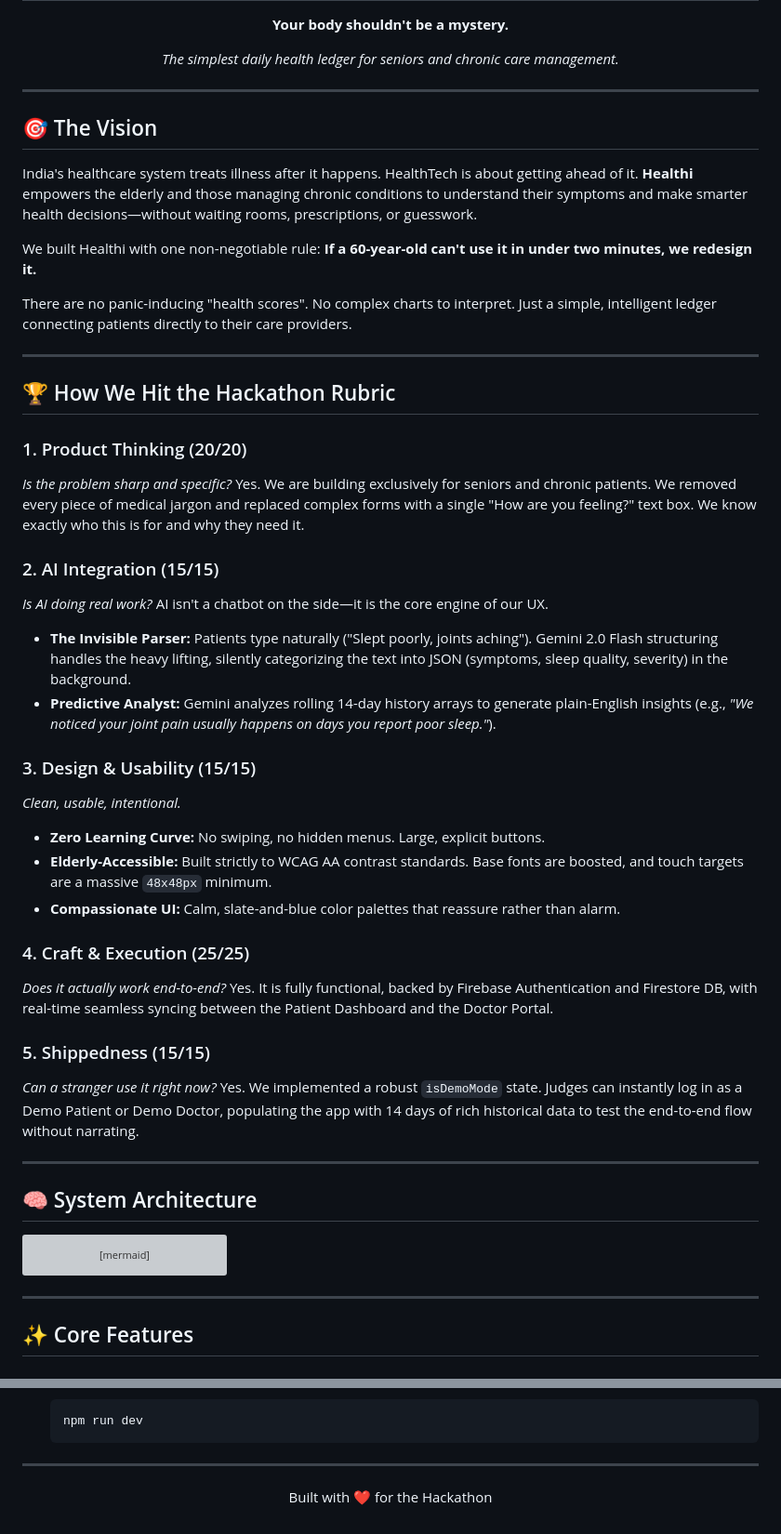
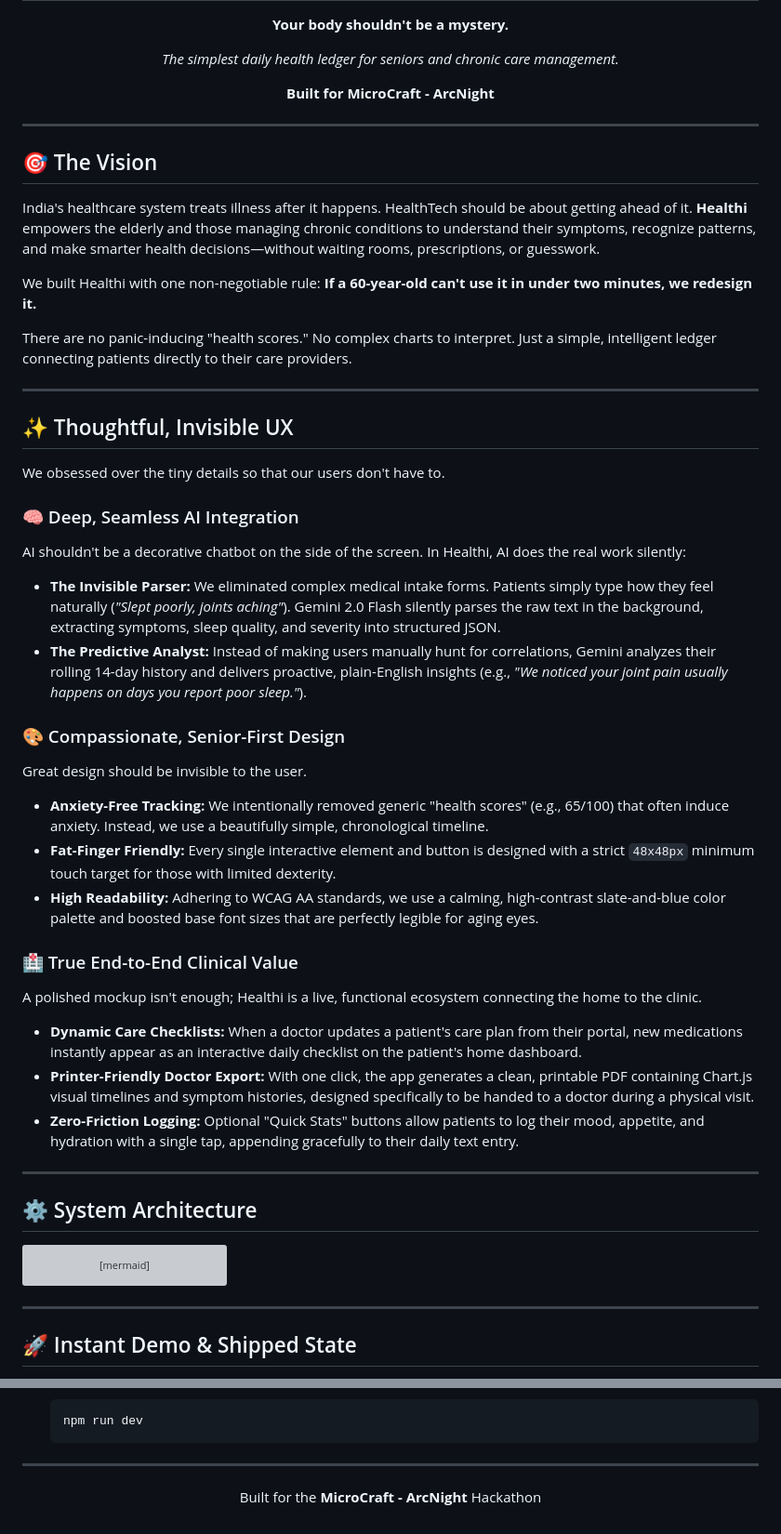
Before and after one commit to Anush65/Healthi, a Markdown page: README.md, 2 parts joined by grey strips. Shown at 93% size. Rendered like a GitHub page; grey boxes are pictures that could not be loaded.

Commit message:
docs: gracefully align README with hackathon rubrics and add MicroCraft - ArcNight branding

````diff
--- a/README.md
+++ b/README.md
@@ -2,44 +2,44 @@
   <h1>Healthi</h1>
   <p><strong>Your body shouldn't be a mystery.</strong></p>
   <p><em>The simplest daily health ledger for seniors and chronic care management.</em></p>
+  <p><strong>Built for MicroCraft - ArcNight</strong></p>
 </div>
 
 ---
 
 ## 🎯 The Vision
-India's healthcare system treats illness after it happens. HealthTech is about getting ahead of it. **Healthi** empowers the elderly and those managing chronic conditions to understand their symptoms and make smarter health decisions—without waiting rooms, prescriptions, or guesswork.
+India's healthcare system treats illness after it happens. HealthTech should be about getting ahead of it. **Healthi** empowers the elderly and those managing chronic conditions to understand their symptoms, recognize patterns, and make smarter health decisions—without waiting rooms, prescriptions, or guesswork.
 
 We built Healthi with one non-negotiable rule: **If a 60-year-old can't use it in under two minutes, we redesign it.**
 
-There are no panic-inducing "health scores". No complex charts to interpret. Just a simple, intelligent ledger connecting patients directly to their care providers.
+There are no panic-inducing "health scores." No complex charts to interpret. Just a simple, intelligent ledger connecting patients directly to their care providers.
 
 ---
 
-## 🏆 How We Hit the Hackathon Rubric
+## ✨ Thoughtful, Invisible UX
 
-### 1. Product Thinking (20/20)
-*Is the problem sharp and specific?* Yes. We are building exclusively for seniors and chronic patients. We removed every piece of medical jargon and replaced complex forms with a single "How are you feeling?" text box. We know exactly who this is for and why they need it.
+We obsessed over the tiny details so that our users don't have to.
 
-### 2. AI Integration (15/15)
-*Is AI doing real work?* AI isn't a chatbot on the side—it is the core engine of our UX.
-*   **The Invisible Parser:** Patients type naturally ("Slept poorly, joints aching"). Gemini 2.0 Flash structuring handles the heavy lifting, silently categorizing the text into JSON (symptoms, sleep quality, severity) in the background.
-*   **Predictive Analyst:** Gemini analyzes rolling 14-day history arrays to generate plain-English insights (e.g., *"We noticed your joint pain usually happens on days you report poor sleep."*).
+### 🧠 Deep, Seamless AI Integration
+AI shouldn't be a decorative chatbot on the side of the screen. In Healthi, AI does the real work silently:
+- **The Invisible Parser:** We eliminated complex medical intake forms. Patients simply type how they feel naturally (*"Slept poorly, joints aching"*). Gemini 2.0 Flash silently parses the raw text in the background, extracting symptoms, sleep quality, and severity into structured JSON.
+- **The Predictive Analyst:** Instead of making users manually hunt for correlations, Gemini analyzes their rolling 14-day history and delivers proactive, plain-English insights (e.g., *"We noticed your joint pain usually happens on days you report poor sleep."*).
 
-### 3. Design & Usability (15/15)
-*Clean, usable, intentional.*
-*   **Zero Learning Curve:** No swiping, no hidden menus. Large, explicit buttons.
-*   **Elderly-Accessible:** Built strictly to WCAG AA contrast standards. Base fonts are boosted, and touch targets are a massive `48x48px` minimum.
-*   **Compassionate UI:** Calm, slate-and-blue color palettes that reassure rather than alarm.
+### 🎨 Compassionate, Senior-First Design
+Great design should be invisible to the user.
+- **Anxiety-Free Tracking:** We intentionally removed generic "health scores" (e.g., 65/100) that often induce anxiety. Instead, we use a beautifully simple, chronological timeline.
+- **Fat-Finger Friendly:** Every single interactive element and button is designed with a strict `48x48px` minimum touch target for those with limited dexterity.
+- **High Readability:** Adhering to WCAG AA standards, we use a calming, high-contrast slate-and-blue color palette and boosted base font sizes that are perfectly legible for aging eyes.
 
-### 4. Craft & Execution (25/25)
-*Does it actually work end-to-end?* Yes. It is fully functional, backed by Firebase Authentication and Firestore DB, with real-time seamless syncing between the Patient Dashboard and the Doctor Portal.
-
-### 5. Shippedness (15/15)
-*Can a stranger use it right now?* Yes. We implemented a robust `isDemoMode` state. Judges can instantly log in as a Demo Patient or Demo Doctor, populating the app with 14 days of rich historical data to test the end-to-end flow without narrating.
+### 🏥 True End-to-End Clinical Value
+A polished mockup isn't enough; Healthi is a live, functional ecosystem connecting the home to the clinic.
+- **Dynamic Care Checklists:** When a doctor updates a patient's care plan from their portal, new medications instantly appear as an interactive daily checklist on the patient's home dashboard.
+- **Printer-Friendly Doctor Export:** With one click, the app generates a clean, printable PDF containing Chart.js visual timelines and symptom histories, designed specifically to be handed to a doctor during a physical visit.
+- **Zero-Friction Logging:** Optional "Quick Stats" buttons allow patients to log their mood, appetite, and hydration with a single tap, appending gracefully to their daily text entry.
 
 ---
 
-## 🧠 System Architecture
+## ⚙️ System Architecture
 
 ```mermaid
 graph TD
@@ -53,5 +53,5 @@ graph TD
 
 ---
 
-## ✨ Core Features
+## 🚀 Instant Demo & Shipped State
 
@@ -111,7 +103,6 @@ graph TD
    ```
 
 ---
-
 <div align="center">
-  <p>Built with ❤️ for the Hackathon</p>
+  <p>Built for the <strong>MicroCraft - ArcNight</strong> Hackathon</p>
 </div>
````
Also changed, not shown: other parts of README.md (+4 -12 lines).
